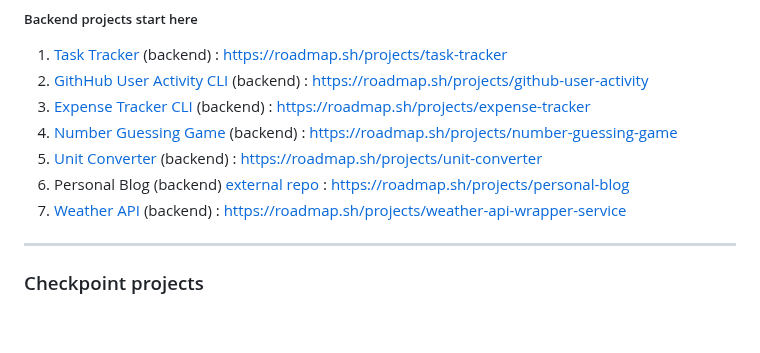
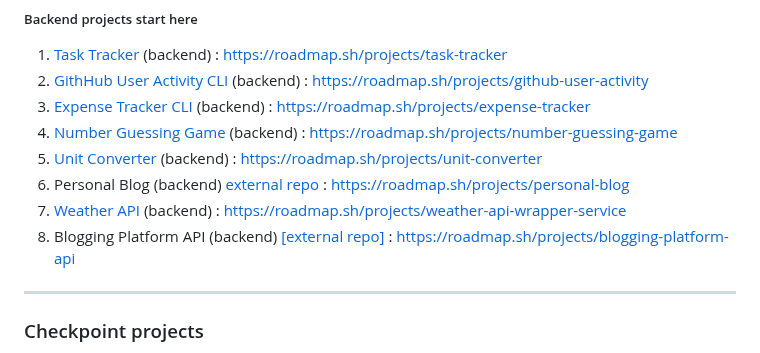
Before and after one commit to cescosgames/roadmap_projects, a Markdown page: README.md, the part around the change. Drawn GitHub-style; blank space fills up the shorter version.

```diff
--- a/README.md
+++ b/README.md
@@ -37,6 +37,7 @@ external repos which you can visit by clicking the title which links the specifi
 5. [Unit Converter](https://github.com/cescosgames/roadmap_projects/tree/main/backend_projects/unit-converter) (backend) : https://roadmap.sh/projects/unit-converter
 6. Personal Blog (backend) [external repo](https://github.com/cescosgames/express-personal-blog) : https://roadmap.sh/projects/personal-blog
 7. [Weather API](https://github.com/cescosgames/roadmap_projects/tree/main/backend_projects/weather-api) (backend) : https://roadmap.sh/projects/weather-api-wrapper-service
+8. Blogging Platform API (backend) [[external repo]](https://github.com/cescosgames/blogging-platform-api) : https://roadmap.sh/projects/blogging-platform-api
 <hr>
 
 ### Checkpoint projects
```
